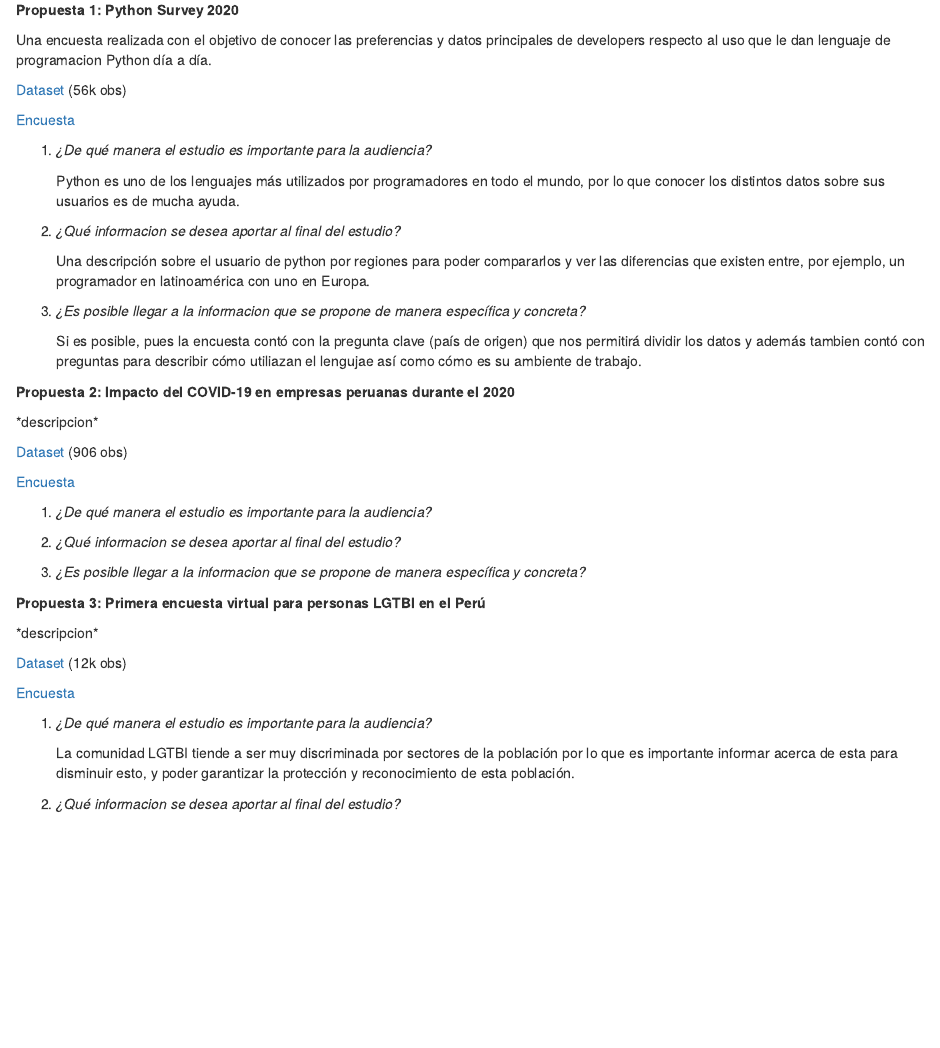
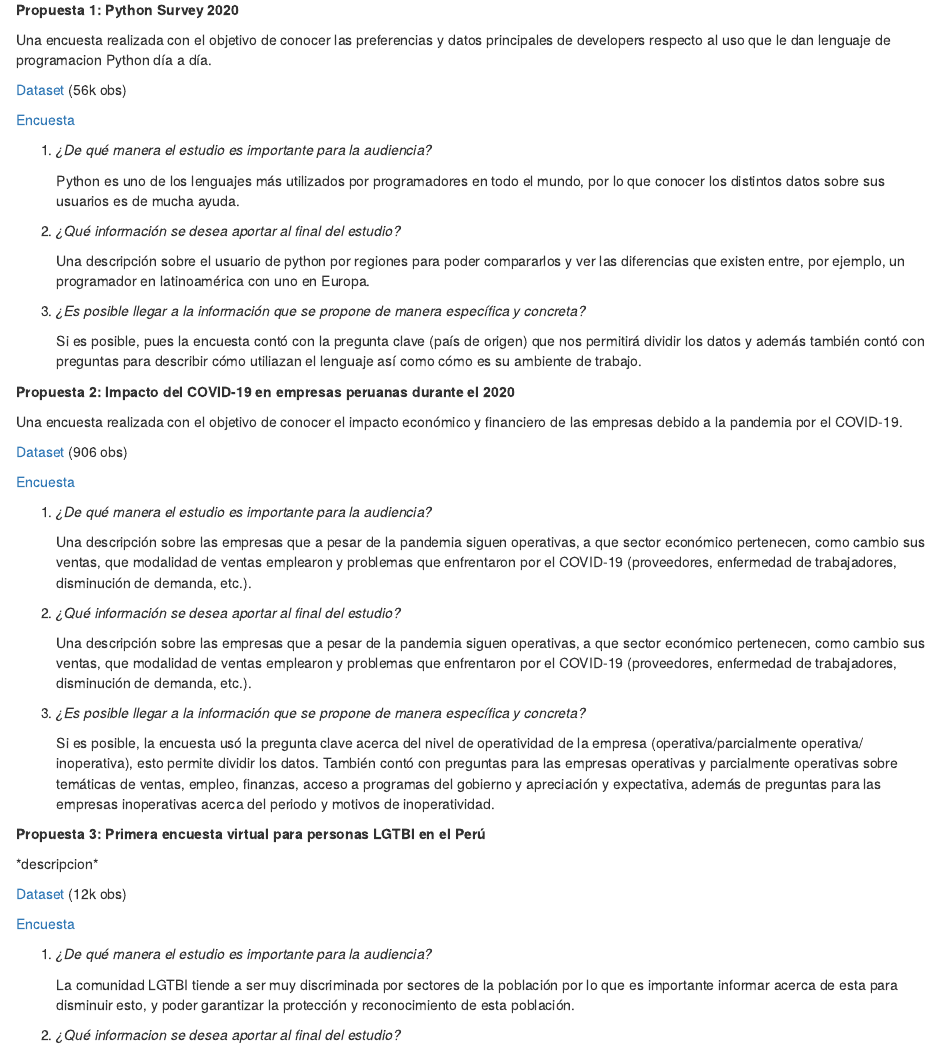
Before and after one commit to lender512/Proyecto_EyP, an R Markdown document (S8_Informe.Rmd): the page in a window 1100 px wide, from 220 px down. Rendered offline with R 4.5, knitr and Pandoc, with nearby package versions.

Commit message:
Propuesta2

```diff
--- a/S8_Informe.Rmd
+++ b/S8_Informe.Rmd
@@ -22,17 +22,17 @@ Una encuesta realizada con el objetivo de conocer las preferencias y datos princ
 
     Python es uno de los lenguajes más utilizados por programadores en todo el mundo, por lo que conocer los distintos datos sobre sus usuarios es de mucha ayuda.
 
-2.  *¿Qué informacion se desea aportar al final del estudio?*
+2.  *¿Qué información se desea aportar al final del estudio?*
 
     Una descripción sobre el usuario de python por regiones para poder compararlos y ver las diferencias que existen entre, por ejemplo, un programador en latinoamérica con uno en Europa.
 
-3.  *¿Es posible llegar a la informacion que se propone de manera específica y concreta?*
+3.  *¿Es posible llegar a la información que se propone de manera específica y concreta?*
 
-    Si es posible, pues la encuesta contó con la pregunta clave (país de origen) que nos permitirá dividir los datos y además tambien contó con preguntas para describir cómo utiliazan el lengujae así como cómo es su ambiente de trabajo.
+    Si es posible, pues la encuesta contó con la pregunta clave (país de origen) que nos permitirá dividir los datos y además también contó con preguntas para describir cómo utiliazan el lenguaje así como cómo es su ambiente de trabajo.
 
 **Propuesta 2: Impacto del COVID-19 en empresas peruanas durante el 2020**
 
-\*descripcion\*
+Una encuesta realizada con el objetivo de conocer el impacto económico y financiero de las empresas debido a la pandemia por el COVID-19.
 
 [Dataset](https://drive.google.com/file/d/1b05KRyGtVwAQVlD7q1uly9O9oT4Wu4-X/view?usp=sharing) (906 obs)
 
@@ -40,9 +40,15 @@ Una encuesta realizada con el objetivo de conocer las preferencias y datos princ
 
 1.  *¿De qué manera el estudio es importante para la audiencia?*
 
-2.  *¿Qué informacion se desea aportar al final del estudio?*
+    Una descripción sobre las empresas que a pesar de la pandemia siguen operativas, a que sector económico pertenecen, como cambio sus ventas, que modalidad de ventas emplearon y problemas que enfrentaron por el COVID-19 (proveedores, enfermedad de trabajadores, disminución de demanda, etc.).
 
-3.  *¿Es posible llegar a la informacion que se propone de manera específica y concreta?*
+2.  *¿Qué información se desea aportar al final del estudio?*
+
+    Una descripción sobre las empresas que a pesar de la pandemia siguen operativas, a que sector económico pertenecen, como cambio sus ventas, que modalidad de ventas emplearon y problemas que enfrentaron por el COVID-19 (proveedores, enfermedad de trabajadores, disminución de demanda, etc.).
+
+3.  *¿Es posible llegar a la información que se propone de manera específica y concreta?*
+
+     Si es posible, la encuesta usó la pregunta clave acerca del nivel de operatividad de la empresa (operativa/parcialmente operativa/ inoperativa), esto permite dividir los datos. También contó con preguntas para las empresas operativas y parcialmente operativas sobre temáticas de ventas, empleo, finanzas, acceso a programas del gobierno y apreciación y expectativa, además de preguntas para las empresas inoperativas acerca del periodo y motivos de inoperatividad.
 
 **Propuesta 3: Primera encuesta virtual para personas LGTBI en el Perú**
 
```
